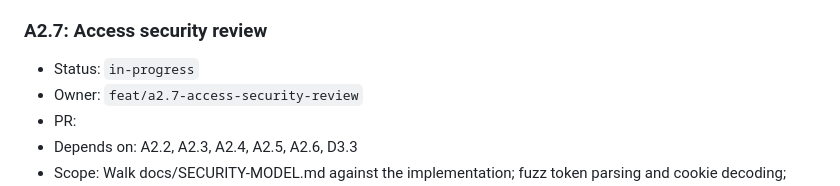
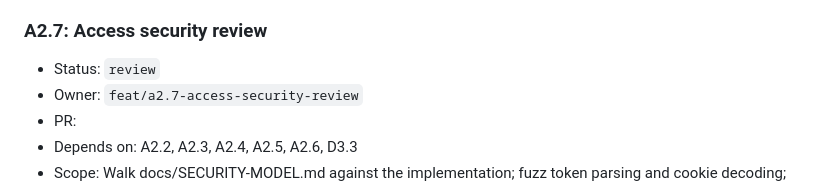
Before and after one commit to CubieCode/wardlock, a Markdown page: ROADMAP.md, the part around the change. GitHub-like rendering.

Commit message:
A2.7: Ready for review

```diff
--- a/ROADMAP.md
+++ b/ROADMAP.md
@@ -221,7 +221,7 @@ Each item is one focused PR on branch `feat/<id-lower>-<slug>`, implemented with
 
 ### A2.7: Access security review
 
-- Status: `in-progress`
+- Status: `review`
 - Owner: `feat/a2.7-access-security-review`
 - PR:
 - Depends on: A2.2, A2.3, A2.4, A2.5, A2.6, D3.3
```
